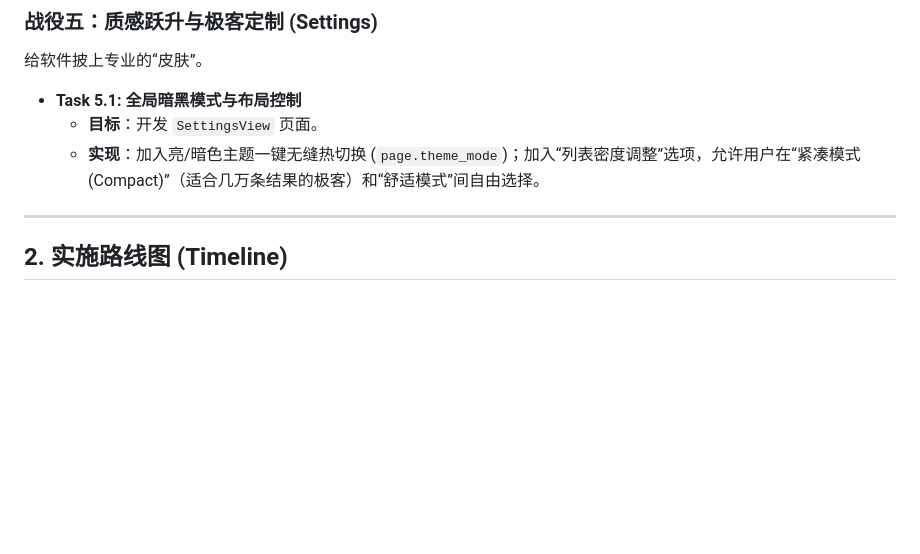
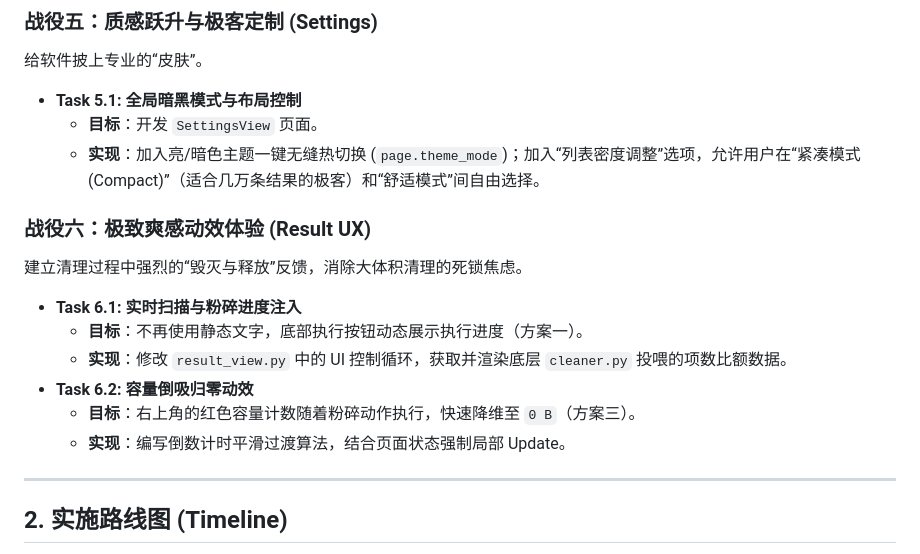
Before and after one commit to hwdemtv/ZenClean, a Markdown page: contexts/phase2_plan.md, the part around the change. Rendered like a GitHub page; blank space fills up the shorter version.

Commit message:
docs: add UX feedback animations to phase 2 plan

```diff
--- a/contexts/phase2_plan.md
+++ b/contexts/phase2_plan.md
@@ -50,6 +50,16 @@
     *   **目标**：开发 `SettingsView` 页面。
     *   **实现**：加入亮/暗色主题一键无缝热切换 (`page.theme_mode`)；加入“列表密度调整”选项，允许用户在“紧凑模式(Compact)”（适合几万条结果的极客）和“舒适模式”间自由选择。
 
+### 战役六：极致爽感动效体验 (Result UX)
+建立清理过程中强烈的“毁灭与释放”反馈，消除大体积清理的死锁焦虑。
+
+*   **Task 6.1: 实时扫描与粉碎进度注入**
+    *   **目标**：不再使用静态文字，底部执行按钮动态展示执行进度（方案一）。
+    *   **实现**：修改 `result_view.py` 中的 UI 控制循环，获取并渲染底层 `cleaner.py` 投喂的项数比额数据。
+*   **Task 6.2: 容量倒吸归零动效**
+    *   **目标**：右上角的红色容量计数随着粉碎动作执行，快速降维至 `0 B`（方案三）。
+    *   **实现**：编写倒数计时平滑过渡算法，结合页面状态强制局部 Update。
+
 ---
 
 ## 2. 实施路线图 (Timeline)
```
